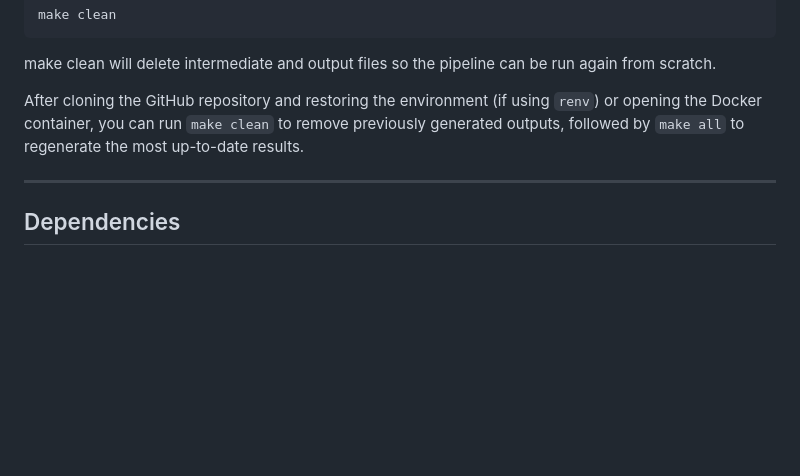
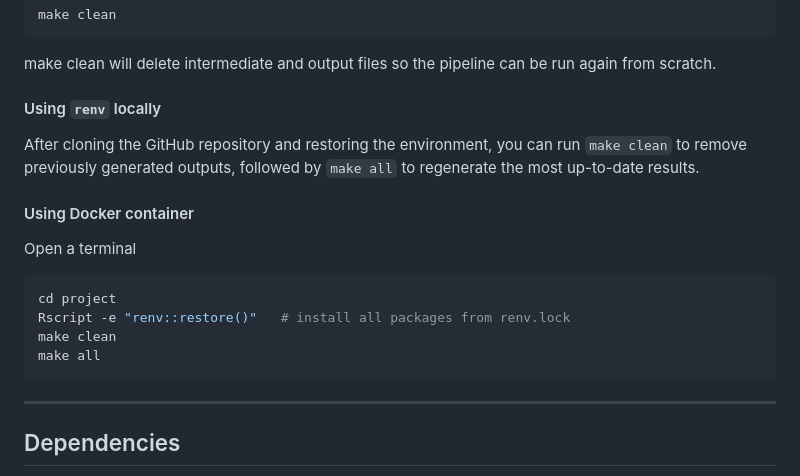
Before and after one commit to UBC-DSCI-310-2025W2/dsci-310-group-10, a Markdown page: README.md, the part around the change. GitHub-like rendering; blank space fills up the shorter version.

Commit message:
Update Makrfile usage for container in README.md

````diff
--- a/README.md
+++ b/README.md
@@ -197,8 +197,18 @@ make clean
 
 make clean will delete intermediate and output files so the pipeline can be run again from scratch.
 
-After cloning the GitHub repository and restoring the environment (if using `renv`) or opening the Docker container, you can run `make clean` to remove previously generated outputs, followed by `make all` to regenerate the most up-to-date results.
+#### Using `renv` locally
 
+After cloning the GitHub repository and restoring the environment, you can run `make clean` to remove previously generated outputs, followed by `make all` to regenerate the most up-to-date results.
+
+#### Using Docker container
+Open a terminal
+```bash
+cd project
+Rscript -e "renv::restore()"   # install all packages from renv.lock
+make clean
+make all
+```
 ---
 
 ## Dependencies
````
